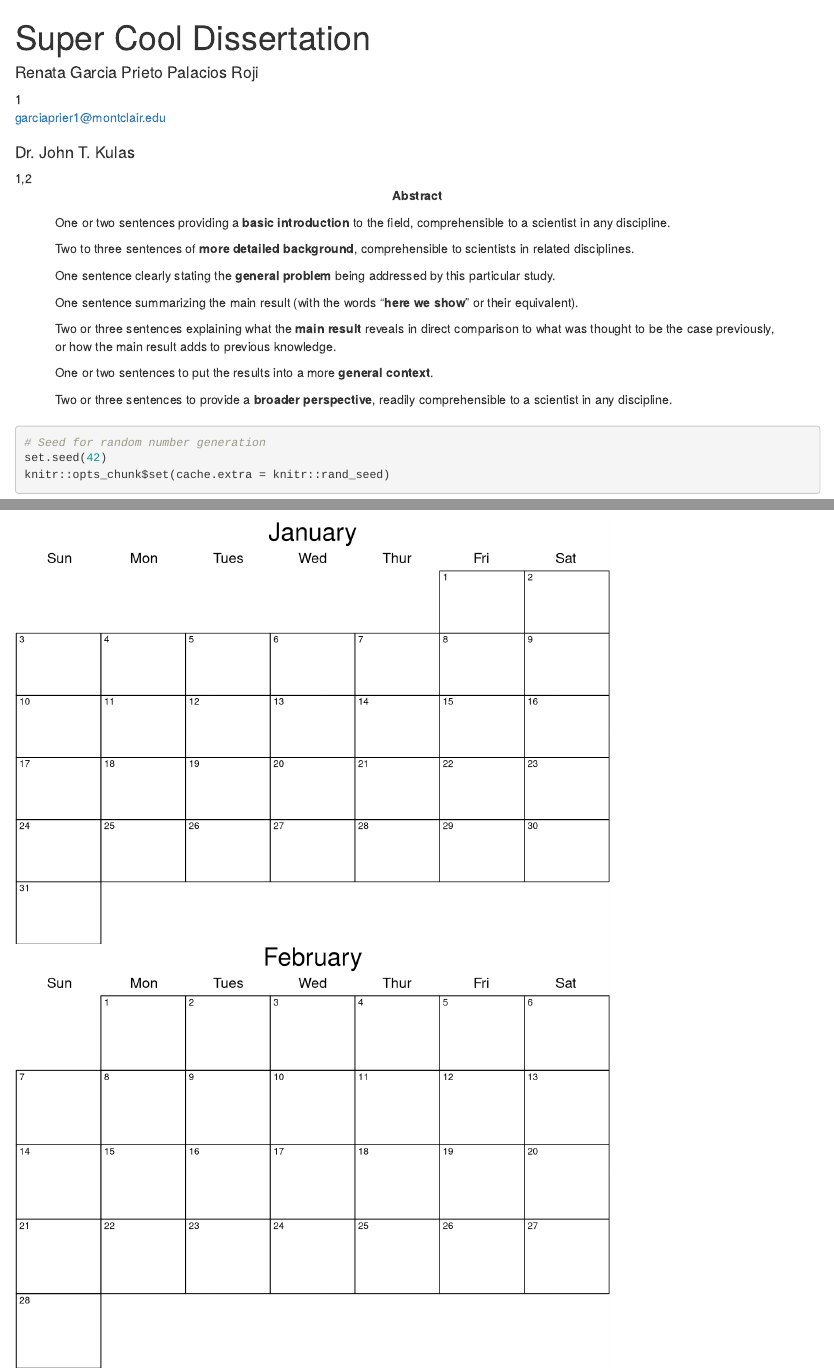
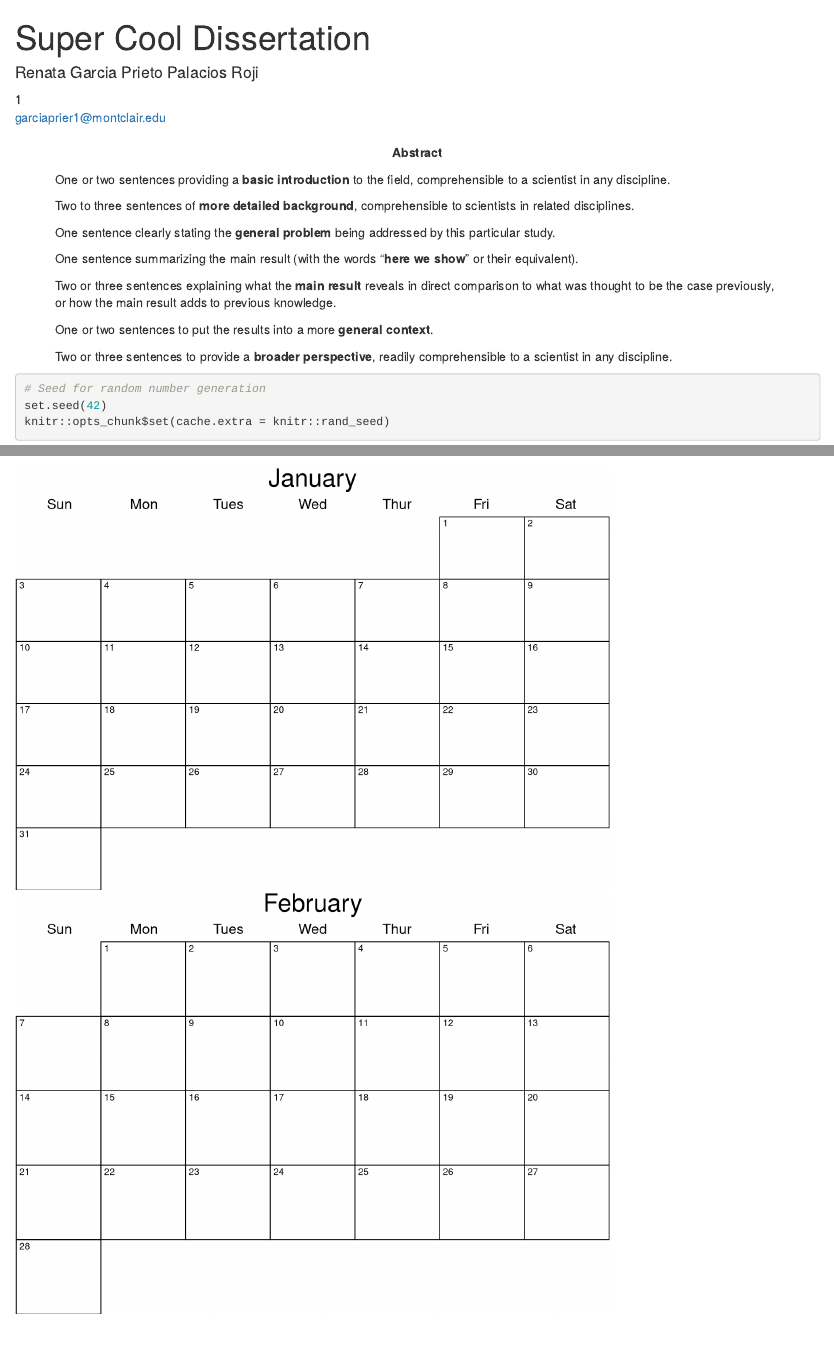
Before and after one commit to Renatagppr93/Dissertation, an R Markdown document (DissertationPapaja.Rmd): the page in a window 1100 px wide, from its top, and a second part further down, joined at a grey line. Rendered offline with R 4.5, knitr and Pandoc, with nearby package versions; some code elsewhere in the file could not run offline; a font, style sheet, LaTeX package, included part or bibliography that could not be used is replaced or left out.

Commit message:
removed Kulas

```diff
--- a/DissertationPapaja.Rmd
+++ b/DissertationPapaja.Rmd
@@ -12,15 +12,9 @@ author:
       - Conceptualization
       - Writing - Original Draft Preparation
       - Writing - Review & Editing
-  - name          : "Dr. John T. Kulas"
-    affiliation   : "1,2"
-    role:
-      - Writing - Review & Editing
 
 affiliation:
   - id            : "1"
-    institution   : "Montclair State University"
-  - id            : "2"
     institution   : "Montclair State University"
 
 authornote: |
```
